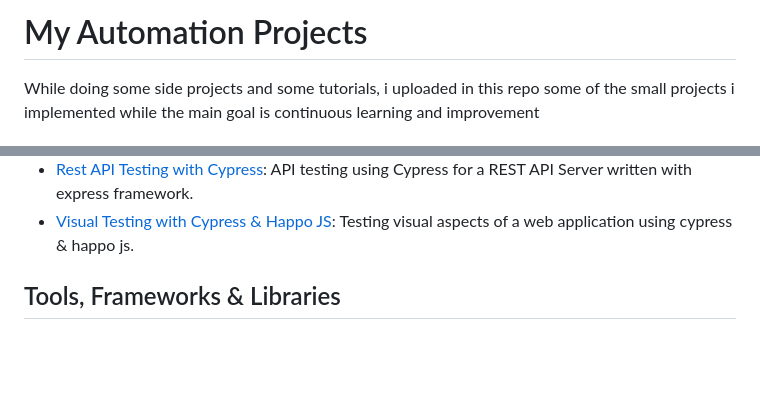
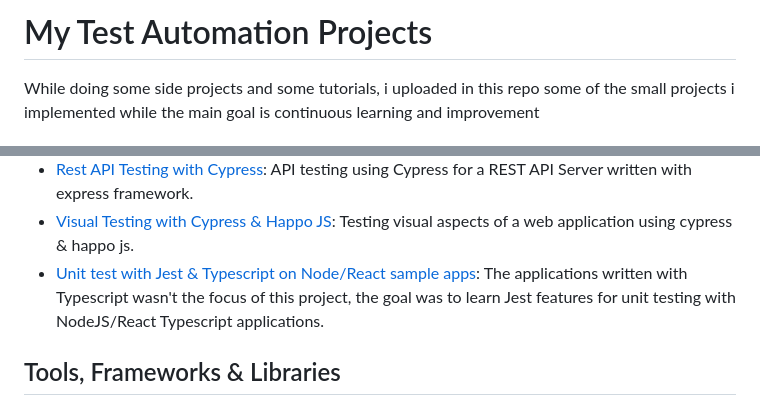
Before and after one commit to Kazaz-Or/testing-projects, a Markdown page: README.md, 2 parts joined by grey strips. Rendered like a GitHub page; blank space fills up the shorter version.

```diff
--- a/README.md
+++ b/README.md
@@ -1,4 +1,4 @@
-# My Automation Projects
+# My Test Automation Projects
 
 
 <p align="center">
@@ -21,6 +21,7 @@
 - [Performance Testing with Locust](https://github.com/Kazaz-Or/automation-projects/tree/develop/PerformanceTestingWithLocust): Load testing using Locust, while debugging and visualization for analysis purposes is done with Influx DB & Grafana
 - [Rest API Testing with Cypress](https://github.com/Kazaz-Or/automation-projects/tree/develop/APITestingUsingCypress): API testing using Cypress for a REST API Server written with express framework.
 - [Visual Testing with Cypress & Happo JS](https://github.com/Kazaz-Or/automation-projects/tree/develop/VisualTestingWithCypress): Testing visual aspects of a web application using cypress & happo js.
+- [Unit test with Jest & Typescript on Node/React sample apps](https://github.com/Kazaz-Or/testing-projects/tree/develop/TypeScriptUnitTestsWithJest): The applications written with Typescript wasn't the focus of this project, the goal was to learn Jest features for unit testing with NodeJS/React Typescript applications.
 
 
 ## Tools, Frameworks & Libraries
```
